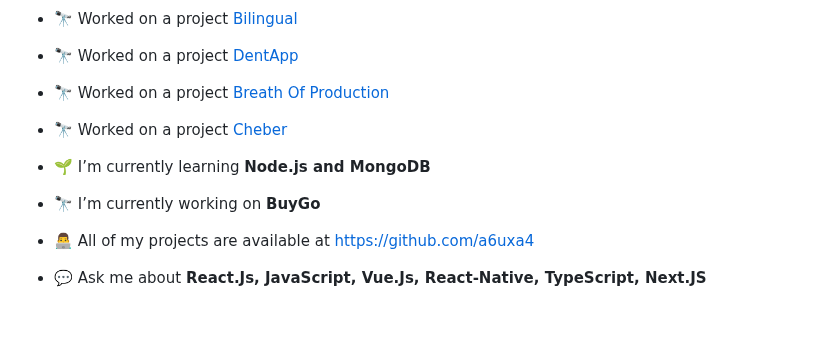
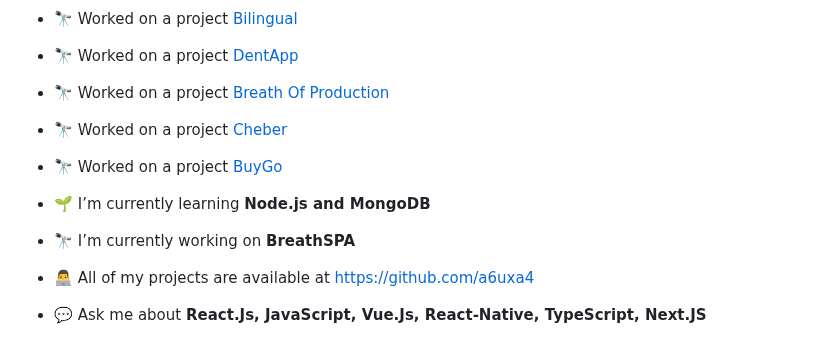
Before and after one commit to a6uxa4/a6uxa4, a Markdown page: README.md, the part around the change. Drawn GitHub-style; blank space fills up the shorter version.

```diff
--- a/README.md
+++ b/README.md
@@ -12,9 +12,11 @@
 
 - 🔭 Worked on a project [Cheber](https://cheber.org)
 
+- 🔭 Worked on a project [BuyGo](https://seller.buygo.kg)
+
 - 🌱 I’m currently learning **Node.js and MongoDB**
 
-- 🔭 I’m currently working on **BuyGo**
+- 🔭 I’m currently working on **BreathSPA**
 
 - 👨‍💻 All of my projects are available at [https://github.com/a6uxa4](https://github.com/a6uxa4)
 
```
